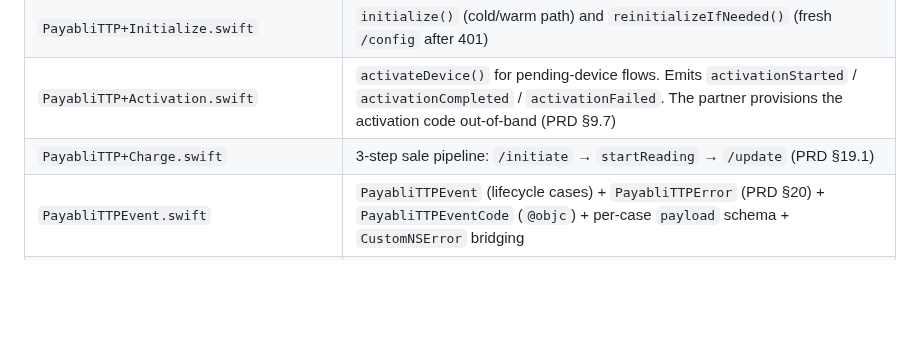
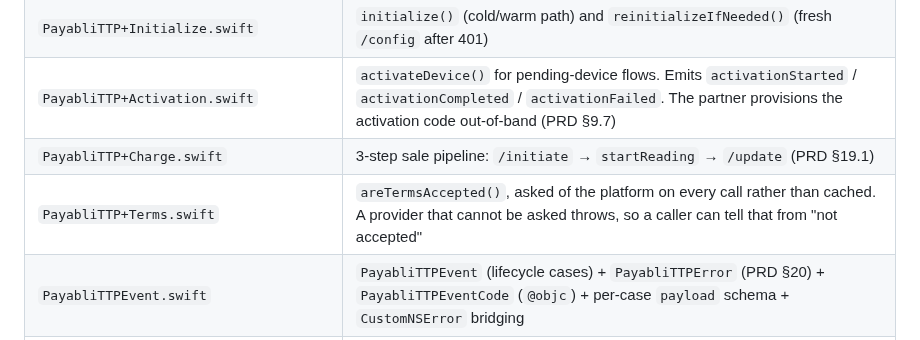
Before and after one commit to payabli/sdk-ios, a Markdown page: Sources/PayabliSDKTapToPay/README.md, the part around the change. GitHub-like rendering; blank space fills up the shorter version.

Commit message:
docs(ios): complete the maintained tables for the terms member
The facade file map had no row for the companion file, and the adapter contract
row did not say that the default throws, so an adapter on a platform requiring
no acceptance could inherit it instead of returning true.

```diff
--- a/Sources/PayabliSDKTapToPay/README.md
+++ b/Sources/PayabliSDKTapToPay/README.md
@@ -34,6 +34,7 @@ The public entry point that host apps consume. Split across companion files
 | `PayabliTTP+Initialize.swift` | `initialize()` (cold/warm path) and `reinitializeIfNeeded()` (fresh `/config` after 401) |
 | `PayabliTTP+Activation.swift` | `activateDevice()` for pending-device flows. Emits `activationStarted` / `activationCompleted` / `activationFailed`. The partner provisions the activation code out-of-band (PRD §9.7) |
 | `PayabliTTP+Charge.swift` | 3-step sale pipeline: `/initiate` → `startReading` → `/update` (PRD §19.1) |
+| `PayabliTTP+Terms.swift` | `areTermsAccepted()`, asked of the platform on every call rather than cached. A provider that cannot be asked throws, so a caller can tell that from "not accepted" |
 | `PayabliTTPEvent.swift` | `PayabliTTPEvent` (lifecycle cases) + `PayabliTTPError` (PRD §20) + `PayabliTTPEventCode` (`@objc`) + per-case `payload` schema + `CustomNSError` bridging |
 | `PayabliTTPTypes.swift` | `PayabliTTPSessionState`, `PayabliTTPPaymentType`, `TransactionResult` |
 | `PayabliTTPTransactionData.swift` | `PayabliTTPCustomerData`, `PayabliTTPPaymentDetails`, `PayabliTTPInvoiceData`, internal `TTPTransactionContext` |
```
Also changed, not shown: 1 other file.
